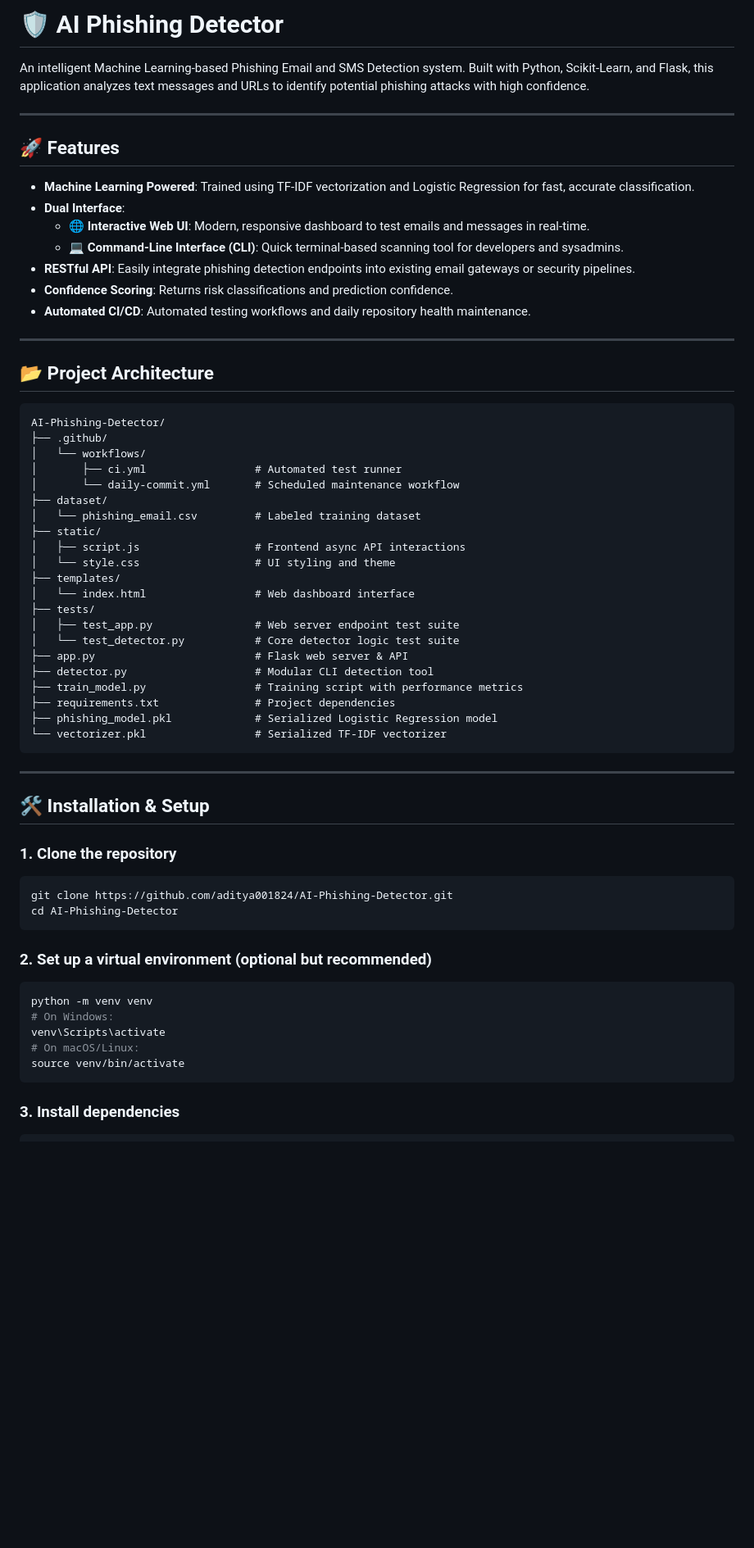
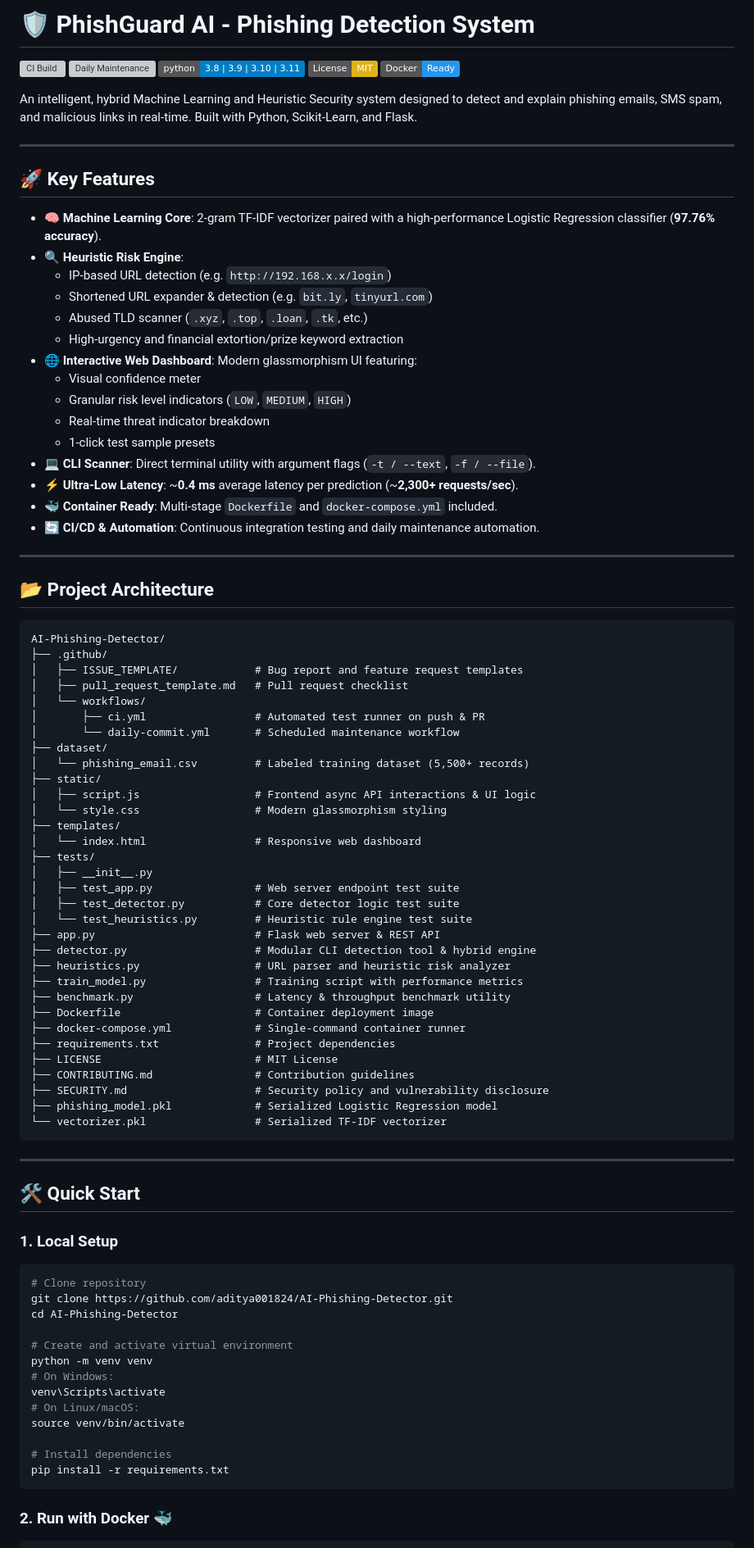
Before and after one commit to aditya001824/AI-Phishing-Detector, a Markdown page: README.md, the part around one of its changes. Shown at 82% size. Drawn GitHub-style; badges without logos; blank space fills up the shorter version; grey boxes are pictures that could not be loaded.

Commit message:
docs: update README with architecture, badges, docker instructions, and API examples

````diff
--- a/README.md
+++ b/README.md
@@ -1,18 +1,32 @@
-# 🛡️ AI Phishing Detector
+# 🛡️ PhishGuard AI - Phishing Detection System
 
-An intelligent Machine Learning-based Phishing Email and SMS Detection system. Built with Python, Scikit-Learn, and Flask, this application analyzes text messages and URLs to identify potential phishing attacks with high confidence.
+[![CI Build](https://github.com/aditya001824/AI-Phishing-Detector/actions/workflows/ci.yml/badge.svg)](https://github.com/aditya001824/AI-Phishing-Detector/actions/workflows/ci.yml)
+[![Daily Maintenance](https://github.com/aditya001824/AI-Phishing-Detector/actions/workflows/daily-commit.yml/badge.svg)](https://github.com/aditya001824/AI-Phishing-Detector/actions/workflows/daily-commit.yml)
+[![Python Version](https://img.shields.io/badge/python-3.8%20%7C%203.9%20%7C%203.10%20%7C%203.11-blue.svg)](https://www.python.org/)
+[![License: MIT](https://img.shields.io/badge/License-MIT-yellow.svg)](LICENSE)
+[![Docker Support](https://img.shields.io/badge/Docker-Ready-2496ED?logo=docker&logoColor=white)](Dockerfile)
+
+An intelligent, hybrid Machine Learning and Heuristic Security system designed to detect and explain phishing emails, SMS spam, and malicious links in real-time. Built with Python, Scikit-Learn, and Flask.
 
 ---
 
-## 🚀 Features
+## 🚀 Key Features
 
-- **Machine Learning Powered**: Trained using TF-IDF vectorization and Logistic Regression for fast, accurate classification.
-- **Dual Interface**:
-  - 🌐 **Interactive Web UI**: Modern, responsive dashboard to test emails and messages in real-time.
-  - 💻 **Command-Line Interface (CLI)**: Quick terminal-based scanning tool for developers and sysadmins.
-- **RESTful API**: Easily integrate phishing detection endpoints into existing email gateways or security pipelines.
-- **Confidence Scoring**: Returns risk classifications and prediction confidence.
-- **Automated CI/CD**: Automated testing workflows and daily repository health maintenance.
+- **🧠 Machine Learning Core**: 2-gram TF-IDF vectorizer paired with a high-performance Logistic Regression classifier (**97.76% accuracy**).
+- **🔍 Heuristic Risk Engine**:
+  - IP-based URL detection (e.g. `http://192.168.x.x/login`)
+  - Shortened URL expander & detection (e.g. `bit.ly`, `tinyurl.com`)
+  - Abused TLD scanner (`.xyz`, `.top`, `.loan`, `.tk`, etc.)
+  - High-urgency and financial extortion/prize keyword extraction
+- **🌐 Interactive Web Dashboard**: Modern glassmorphism UI featuring:
+  - Visual confidence meter
+  - Granular risk level indicators (`LOW`, `MEDIUM`, `HIGH`)
+  - Real-time threat indicator breakdown
+  - 1-click test sample presets
+- **💻 CLI Scanner**: Direct terminal utility with argument flags (`-t / --text`, `-f / --file`).
+- **⚡ Ultra-Low Latency**: ~**0.4 ms** average latency per prediction (~**2,300+ requests/sec**).
+- **🐳 Container Ready**: Multi-stage `Dockerfile` and `docker-compose.yml` included.
+- **🔄 CI/CD & Automation**: Continuous integration testing and daily maintenance automation.
 
 ---
 
@@ -21,45 +35,60 @@ An intelligent Machine Learning-based Phishing Email and SMS Detection system. B
 ```
 AI-Phishing-Detector/
 ├── .github/
+│   ├── ISSUE_TEMPLATE/            # Bug report and feature request templates
+│   ├── pull_request_template.md   # Pull request checklist
 │   └── workflows/
-│       ├── ci.yml                 # Automated test runner
+│       ├── ci.yml                 # Automated test runner on push & PR
 │       └── daily-commit.yml       # Scheduled maintenance workflow
 ├── dataset/
-│   └── phishing_email.csv         # Labeled training dataset
+│   └── phishing_email.csv         # Labeled training dataset (5,500+ records)
 ├── static/
-│   ├── script.js                  # Frontend async API interactions
-│   └── style.css                  # UI styling and theme
+│   ├── script.js                  # Frontend async API interactions & UI logic
+│   └── style.css                  # Modern glassmorphism styling
 ├── templates/
-│   └── index.html                 # Web dashboard interface
+│   └── index.html                 # Responsive web dashboard
 ├── tests/
+│   ├── __init__.py
 │   ├── test_app.py                # Web server endpoint test suite
-│   └── test_detector.py           # Core detector logic test suite
-├── app.py                         # Flask web server & API
-├── detector.py                    # Modular CLI detection tool
+│   ├── test_detector.py           # Core detector logic test suite
+│   └── test_heuristics.py         # Heuristic rule engine test suite
+├── app.py                         # Flask web server & REST API
+├── detector.py                    # Modular CLI detection tool & hybrid engine
+├── heuristics.py                  # URL parser and heuristic risk analyzer
 ├── train_model.py                 # Training script with performance metrics
+├── benchmark.py                   # Latency & throughput benchmark utility
+├── Dockerfile                     # Container deployment image
+├── docker-compose.yml             # Single-command container runner
 ├── requirements.txt               # Project dependencies
+├── LICENSE                        # MIT License
+├── CONTRIBUTING.md                # Contribution guidelines
+├── SECURITY.md                    # Security policy and vulnerability disclosure
 ├── phishing_model.pkl             # Serialized Logistic Regression model
 └── vectorizer.pkl                 # Serialized TF-IDF vectorizer
 ```
 
 ---
 
-## 🛠️ Installation & Setup
+## 🛠️ Quick Start
 
-### 1. Clone the repository
+### 1. Local Setup
+
 ```bash
+# Clone repository
 git clone https://github.com/aditya001824/AI-Phishing-Detector.git
 cd AI-Phishing-Detector
-```
 
-### 2. Set up a virtual environment (optional but recommended)
-```bash
+# Create and activate virtual environment
 python -m venv venv
 # On Windows:
 venv\Scripts\activate
-# On macOS/Linux:
+# On Linux/macOS:
 source venv/bin/activate
+
+# Install dependencies
+pip install -r requirements.txt
 ```
 
-### 3. Install dependencies
+### 2. Run with Docker 🐳
+
 ```bash
````
Also changed, not shown: other parts of README.md (+73 -40 lines).
